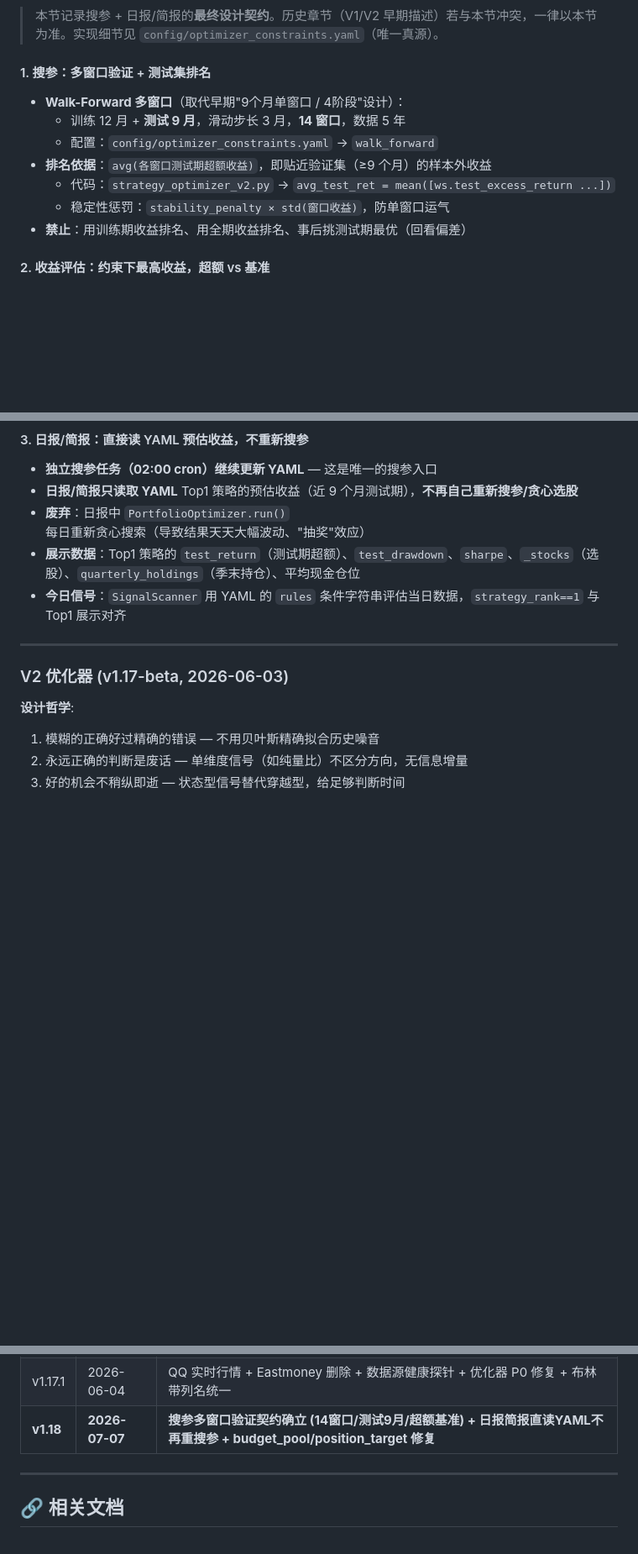
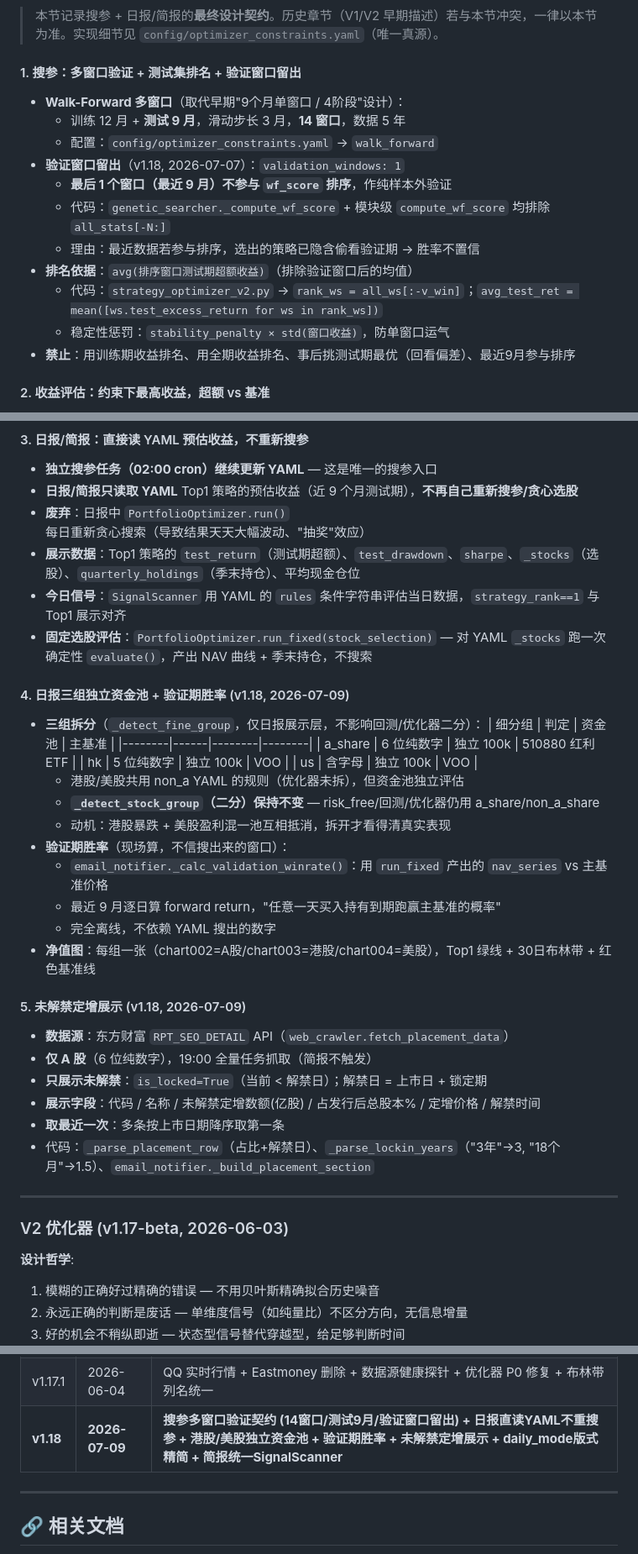
Before and after one commit to Saltflow/trade_eyes_keeper, a Markdown page: docs/llm/proj4llm.md, 3 parts joined by grey strips. Shown at 84% size. Drawn GitHub-style; blank space fills up the shorter version.

Commit message:
docs: document v1.18 features missing from design docs
Added to proj4llm.md authoritative contract + architecture.md:
- validation_windows: last window held out from ranking
- HK/US independent capital pools (_detect_fine_group, 3-way)
- validation win rate (_calc_validation_winrate, on-the-fly)
- placement/定增 display (fetch_placement_data, eastmoney SEO)
- daily_mode email layout simplification
- run_fixed deterministic evaluation
- brief report unified via SignalScanner
- web_crawler placement responsibility in architecture.md

```diff
--- a/docs/llm/proj4llm.md
+++ b/docs/llm/proj4llm.md
@@ -131,15 +131,19 @@
 
 > 本节记录搜参 + 日报/简报的**最终设计契约**。历史章节（V1/V2 早期描述）若与本节冲突，一律以本节为准。实现细节见 `config/optimizer_constraints.yaml`（唯一真源）。
 
-#### 1. 搜参：多窗口验证 + 测试集排名
+#### 1. 搜参：多窗口验证 + 测试集排名 + 验证窗口留出
 
 - **Walk-Forward 多窗口**（取代早期"9个月单窗口 / 4阶段"设计）：
   - 训练 12 月 + **测试 9 月**，滑动步长 3 月，**14 窗口**，数据 5 年
   - 配置：`config/optimizer_constraints.yaml` → `walk_forward`
-- **排名依据**：`avg(各窗口测试期超额收益)`，即贴近验证集（≥9 个月）的样本外收益
-  - 代码：`strategy_optimizer_v2.py` → `avg_test_ret = mean([ws.test_excess_return ...])`
+- **验证窗口留出**（v1.18, 2026-07-07）：`validation_windows: 1`
+  - **最后 1 个窗口（最近 9 月）不参与 `wf_score` 排序**，作纯样本外验证
+  - 代码：`genetic_searcher._compute_wf_score` + 模块级 `compute_wf_score` 均排除 `all_stats[-N:]`
+  - 理由：最近数据若参与排序，选出的策略已隐含偷看验证期 → 胜率不置信
+- **排名依据**：`avg(排序窗口测试期超额收益)`（排除验证窗口后的均值）
+  - 代码：`strategy_optimizer_v2.py` → `rank_ws = all_ws[:-v_win]`；`avg_test_ret = mean([ws.test_excess_return for ws in rank_ws])`
   - 稳定性惩罚：`stability_penalty × std(窗口收益)`，防单窗口运气
-- **禁止**：用训练期收益排名、用全期收益排名、事后挑测试期最优（回看偏差）
+- **禁止**：用训练期收益排名、用全期收益排名、事后挑测试期最优（回看偏差）、最近9月参与排序
 
 #### 2. 收益评估：约束下最高收益，超额 vs 基准
 
@@ -161,6 +165,33 @@
 - **废弃**：日报中 `PortfolioOptimizer.run()` 每日重新贪心搜索（导致结果天天大幅波动、"抽奖"效应）
 - **展示数据**：Top1 策略的 `test_return`（测试期超额）、`test_drawdown`、`sharpe`、`_stocks`（选股）、`quarterly_holdings`（季末持仓）、平均现金仓位
 - **今日信号**：`SignalScanner` 用 YAML 的 `rules` 条件字符串评估当日数据，`strategy_rank==1` 与 Top1 展示对齐
+- **固定选股评估**：`PortfolioOptimizer.run_fixed(stock_selection)` — 对 YAML `_stocks` 跑一次确定性 `evaluate()`，产出 NAV 曲线 + 季末持仓，不搜索
+
+#### 4. 日报三组独立资金池 + 验证期胜率 (v1.18, 2026-07-09)
+
+- **三组拆分**（`_detect_fine_group`，仅日报展示层，不影响回测/优化器二分）：
+  | 细分组 | 判定 | 资金池 | 主基准 |
+  |--------|------|--------|--------|
+  | a_share | 6 位纯数字 | 独立 100k | 510880 红利ETF |
+  | hk | 5 位纯数字 | 独立 100k | VOO |
+  | us | 含字母 | 独立 100k | VOO |
+  - 港股/美股共用 non_a YAML 的规则（优化器未拆），但资金池独立评估
+  - **`_detect_stock_group`（二分）保持不变** — risk_free/回测/优化器仍用 a_share/non_a_share
+  - 动机：港股暴跌 + 美股盈利混一池互相抵消，拆开才看得清真实表现
+- **验证期胜率**（现场算，不信搜出来的窗口）：
+  - `email_notifier._calc_validation_winrate()`：用 `run_fixed` 产出的 `nav_series` vs 主基准价格
+  - 最近 9 月逐日算 forward return，"任意一天买入持有到期跑赢主基准的概率"
+  - 完全离线，不依赖 YAML 搜出的数字
+- **净值图**：每组一张（chart002=A股/chart003=港股/chart004=美股），Top1 绿线 + 30日布林带 + 红色基准线
+
+#### 5. 未解禁定增展示 (v1.18, 2026-07-09)
+
+- **数据源**：东方财富 `RPT_SEO_DETAIL` API（`web_crawler.fetch_placement_data`）
+- **仅 A 股**（6 位纯数字），19:00 全量任务抓取（简报不触发）
+- **只展示未解禁**：`is_locked=True`（当前 < 解禁日）；解禁日 = 上市日 + 锁定期
+- **展示字段**：代码 / 名称 / 未解禁定增数额(亿股) / 占发行后总股本% / 定增价格 / 解禁时间
+- **取最近一次**：多条按上市日期降序取第一条
+- 代码：`_parse_placement_row`（占比+解禁日）、`_parse_lockin_years`（"3年"→3, "18个月"→1.5）、`email_notifier._build_placement_section`
 
 ---
 
@@ -461,7 +501,7 @@ pytest tests/test_import_smoke.py         # 导入完整性
 | **v1.16** | **2026-05-03** | **xelatex PDF 日报 + 安全加固 + 开源准备** |
 | v1.17 | 2026-05-27 | 简报排序 + 收盘简报 14:30 + 日报 19:00 + debt_ratio 删除 + ROE PB/PE 推导 |
 | v1.17.1 | 2026-06-04 | QQ 实时行情 + Eastmoney 删除 + 数据源健康探针 + 优化器 P0 修复 + 布林带列名统一 |
-| **v1.18** | **2026-07-07** | **搜参多窗口验证契约确立 (14窗口/测试9月/超额基准) + 日报简报直读YAML不再重搜参 + budget_pool/position_target 修复** |
+| **v1.18** | **2026-07-09** | **搜参多窗口验证契约 (14窗口/测试9月/验证窗口留出) + 日报直读YAML不重搜参 + 港股/美股独立资金池 + 验证期胜率 + 未解禁定增展示 + daily_mode版式精简 + 简报统一SignalScanner** |
 
 ---
 
```
Also changed, not shown: other parts of docs/llm/proj4llm.md (+10 -1 lines), docs/architecture.md (+1 -1 lines).
